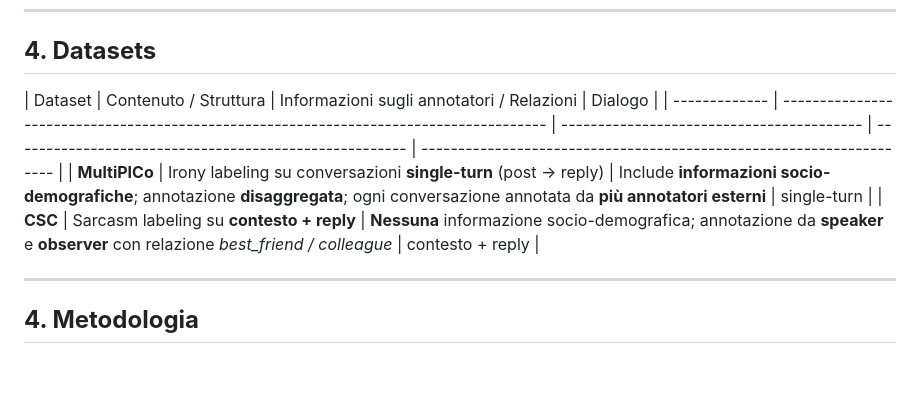
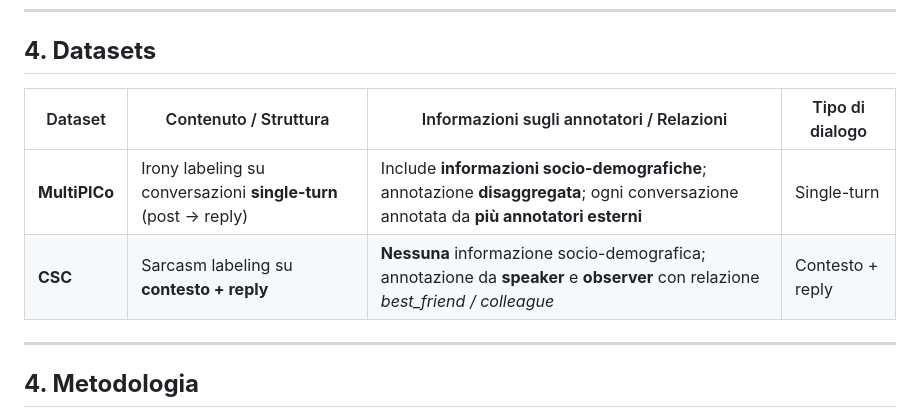
Before and after one commit to MichaelOliverio/irony-response-affordance, a Markdown page: readme.md, the part around the change. Drawn GitHub-style; blank space fills up the shorter version.

```diff
--- a/readme.md
+++ b/readme.md
@@ -19,10 +19,10 @@ Questo lavoro esplora **quando l’uso dell’ironia è considerato appropriato*
 
 ## **4. Datasets**
 
-| Dataset       | Contenuto / Struttura                                                                 | Informazioni sugli annotatori / Relazioni | Dialogo                                                                                               |
-| ------------- | -------------------------------------------------------------------------------------- | ----------------------------------------- | ------------------------------------------------------ | -------------------------------------------------------------------- |
-| **MultiPICo** | Irony labeling su conversazioni **single-turn** (post → reply)                         | Include **informazioni socio-demografiche**; annotazione **disaggregata**; ogni conversazione annotata da **più annotatori esterni** | single-turn                       |
-| **CSC**       | Sarcasm labeling su **contesto + reply**  | **Nessuna** informazione socio-demografica; annotazione da **speaker** e **observer** con relazione *best_friend / colleague* | contesto + reply       |
+| Dataset       | Contenuto / Struttura                                                        | Informazioni sugli annotatori / Relazioni                                                                 | Tipo di dialogo        |
+|---------------|-----------------------------------------------------------------------------|------------------------------------------------------------------------------------------------------------|------------------------|
+| **MultiPICo** | Irony labeling su conversazioni **single-turn** (post → reply)              | Include **informazioni socio-demografiche**; annotazione **disaggregata**; ogni conversazione annotata da **più annotatori esterni** | Single-turn            |
+| **CSC**       | Sarcasm labeling su **contesto + reply**                                    | **Nessuna** informazione socio-demografica; annotazione da **speaker** e **observer** con relazione *best_friend / colleague*         | Contesto + reply       |
 
 
 ---
```
